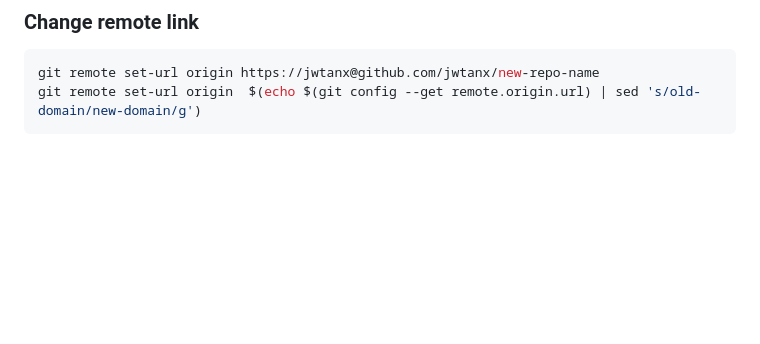
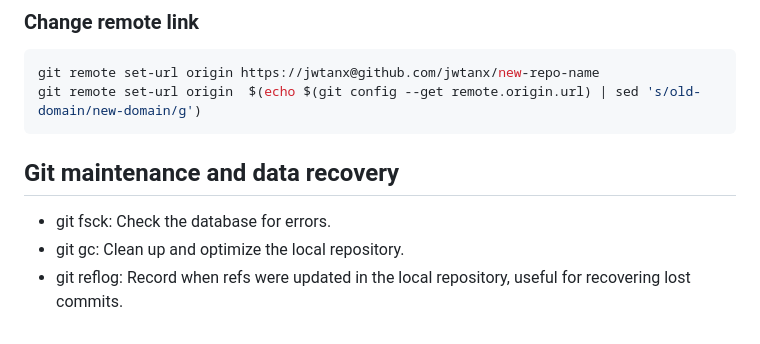
Before and after one commit to jwtanx/Hello-World-Of-Everything, a Markdown page: Git/README.md, the part around the change. Rendered like a GitHub page; blank space fills up the shorter version.

Commit message:
180424 - [Git] Maintenance and data recovery

````diff
--- a/Git/README.md
+++ b/Git/README.md
@@ -218,3 +218,8 @@ git push -f origin master
 git remote set-url origin https://jwtanx@github.com/jwtanx/new-repo-name
 git remote set-url origin  $(echo $(git config --get remote.origin.url) | sed 's/old-domain/new-domain/g')
 ```
+
+## Git maintenance and data recovery
+- git fsck: Check the database for errors.
+- git gc: Clean up and optimize the local repository.
+- git reflog: Record when refs were updated in the local repository, useful for recovering lost commits.
````
